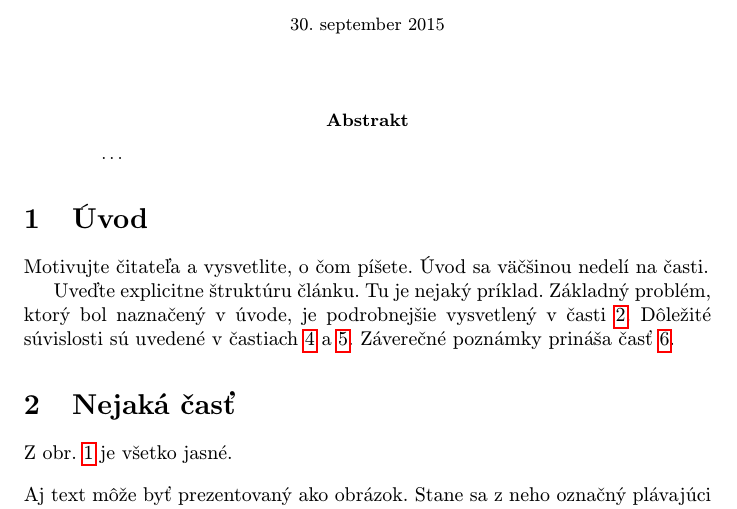
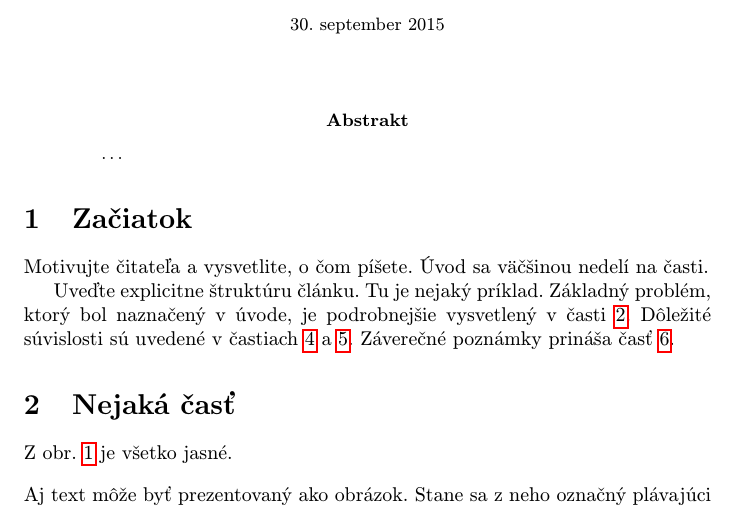
Before and after one commit to Robert-Prikryl/MIP_clanok, a LaTeX paper (clanok.tex): part of page 1 of 2, cut so that both start at the same text. Compiled offline with pdfLaTeX.

Commit message:
change title of uvod

```diff
--- a/clanok.tex
+++ b/clanok.tex
@@ -37,7 +37,7 @@
 
 
 
-\section{Úvod}
+\section{Začiatok}
 
 Motivujte čitateľa a vysvetlite, o čom píšete. Úvod sa väčšinou nedelí na časti.
 
```
